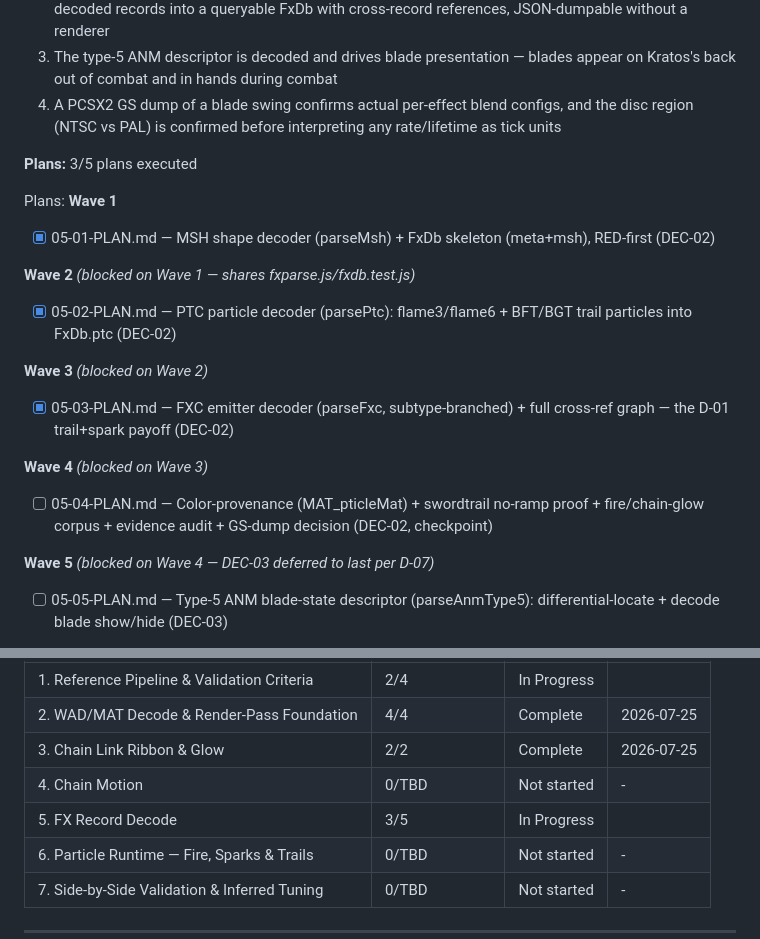
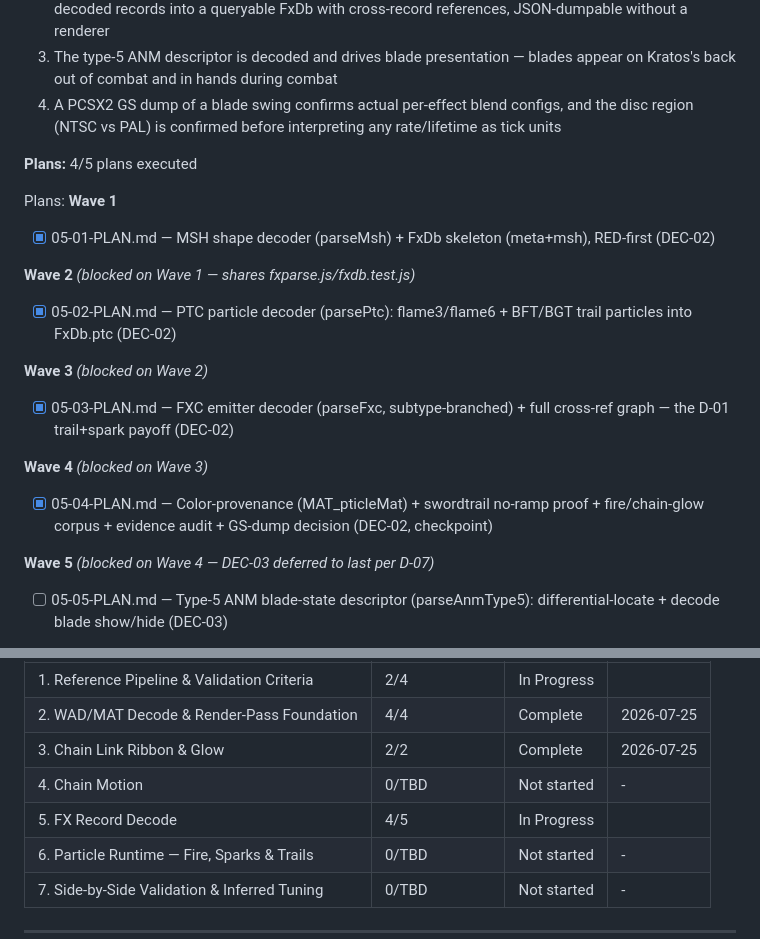
Before and after one commit to AtomechLLC/god-of-war-chains-demo, a Markdown page: .planning/ROADMAP.md, 2 parts joined by grey strips. GitHub-like rendering.

```diff
--- a/.planning/ROADMAP.md
+++ b/.planning/ROADMAP.md
@@ -138,7 +138,7 @@ Note: Research flag — motion mechanism is footage-inferred, not data-backed; p
   3. The type-5 ANM descriptor is decoded and drives blade presentation — blades appear on Kratos's back out of combat and in hands during combat
   4. A PCSX2 GS dump of a blade swing confirms actual per-effect blend configs, and the disc region (NTSC vs PAL) is confirmed before interpreting any rate/lifetime as tick units
 
-**Plans:** 3/5 plans executed
+**Plans:** 4/5 plans executed
 
 Plans:
 **Wave 1**
@@ -151,7 +151,7 @@ Plans:
 - [x] 05-03-PLAN.md — FXC emitter decoder (parseFxc, subtype-branched) + full cross-ref graph — the D-01 trail+spark payoff (DEC-02)
 
 **Wave 4** *(blocked on Wave 3)*
-- [ ] 05-04-PLAN.md — Color-provenance (MAT_pticleMat) + swordtrail no-ramp proof + fire/chain-glow corpus + evidence audit + GS-dump decision (DEC-02, checkpoint)
+- [x] 05-04-PLAN.md — Color-provenance (MAT_pticleMat) + swordtrail no-ramp proof + fire/chain-glow corpus + evidence audit + GS-dump decision (DEC-02, checkpoint)
 
 **Wave 5** *(blocked on Wave 4 — DEC-03 deferred to last per D-07)*
 - [ ] 05-05-PLAN.md — Type-5 ANM blade-state descriptor (parseAnmType5): differential-locate + decode blade show/hide (DEC-03)
@@ -203,7 +203,7 @@ Parallelism note: after Phase 2, the chain track (Phases 3–4) and the decode t
 | 2. WAD/MAT Decode & Render-Pass Foundation | 4/4 | Complete    | 2026-07-25 |
 | 3. Chain Link Ribbon & Glow | 2/2 | Complete   | 2026-07-25 |
 | 4. Chain Motion | 0/TBD | Not started | - |
-| 5. FX Record Decode | 3/5 | In Progress|  |
+| 5. FX Record Decode | 4/5 | In Progress|  |
 | 6. Particle Runtime — Fire, Sparks & Trails | 0/TBD | Not started | - |
 | 7. Side-by-Side Validation & Inferred Tuning | 0/TBD | Not started | - |
 
```
Also changed, not shown: .planning/STATE.md (+10 -9 lines).
